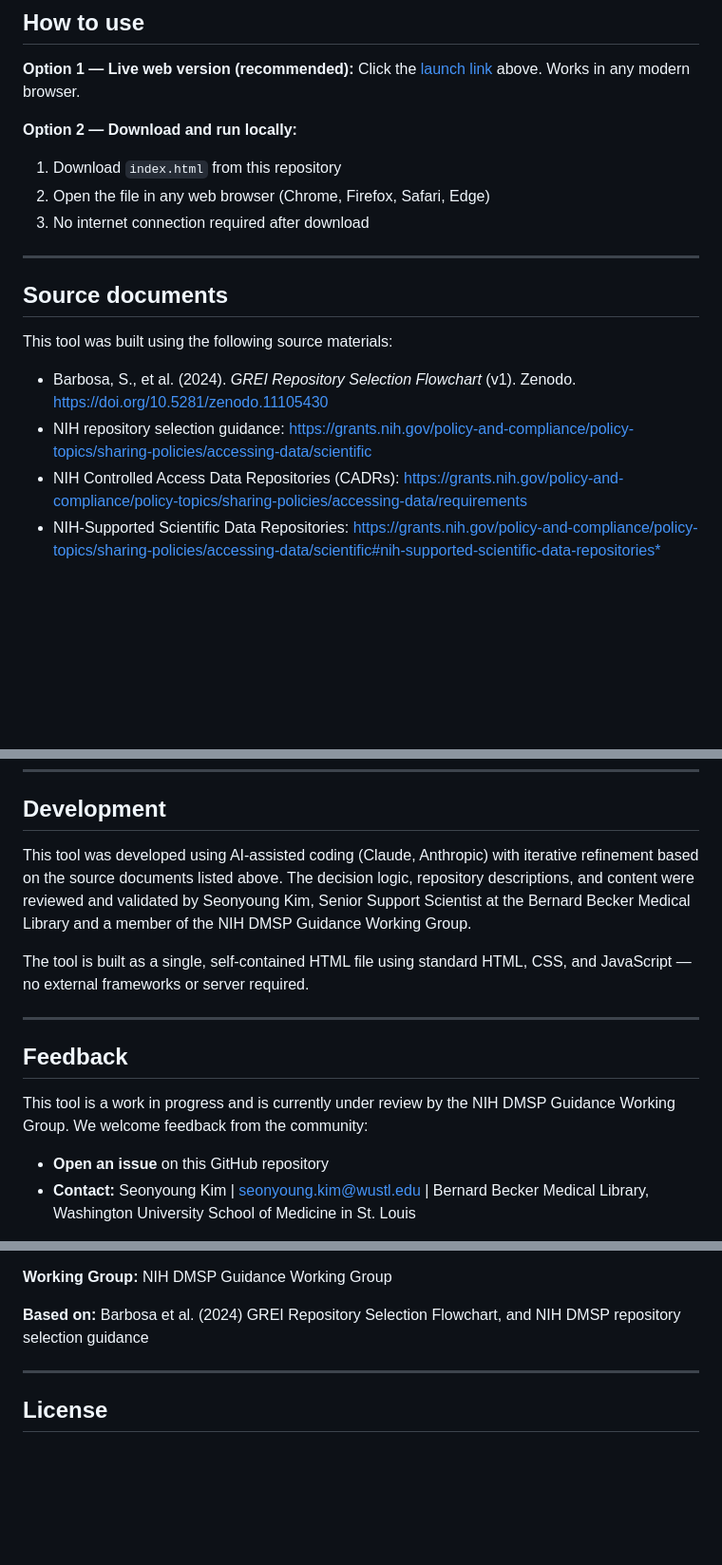
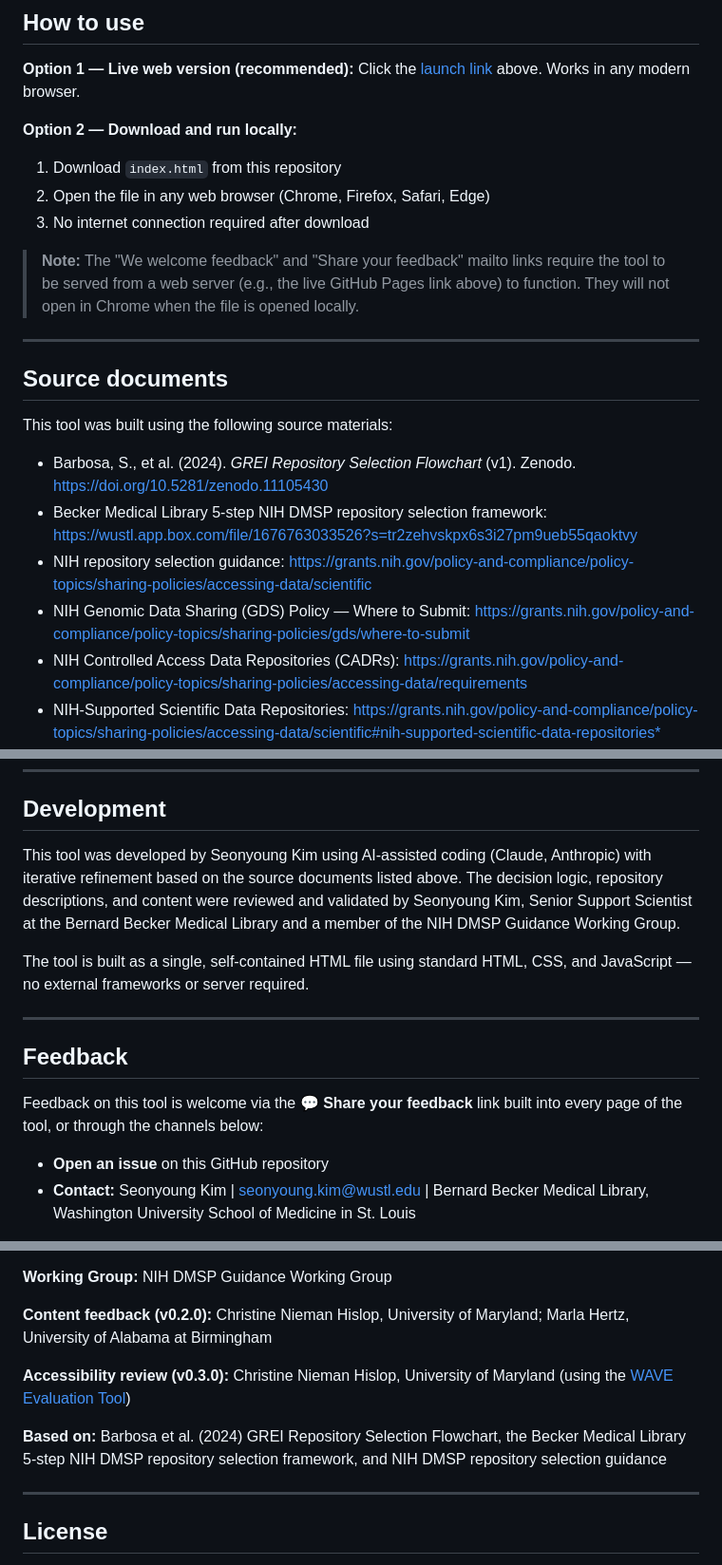
Before and after one commit to seykim10/repository-decision-tree, a Markdown page: README.md, 3 parts joined by grey strips. Shown at 95% size. Drawn GitHub-style; blank space fills up the shorter version.

```diff
--- a/README.md
+++ b/README.md
@@ -57,6 +55,8 @@ Click the [launch link](https://seykim10.github.io/repository-decision-tree) abo
 2. Open the file in any web browser (Chrome, Firefox, Safari, Edge)
 3. No internet connection required after download
 
+> **Note:** The "We welcome feedback" and "Share your feedback" mailto links require the tool to be served from a web server (e.g., the live GitHub Pages link above) to function. They will not open in Chrome when the file is opened locally.
+
 ---
 
 ## Source documents
@@ -64,7 +64,9 @@ Click the [launch link](https://seykim10.github.io/repository-decision-tree) abo
 This tool was built using the following source materials:
 
 - Barbosa, S., et al. (2024). *GREI Repository Selection Flowchart* (v1). Zenodo. <https://doi.org/10.5281/zenodo.11105430>
+- Becker Medical Library 5-step NIH DMSP repository selection framework: <https://wustl.app.box.com/file/1676763033526?s=tr2zehvskpx6s3i27pm9ueb55qaoktvy>
 - NIH repository selection guidance: <https://grants.nih.gov/policy-and-compliance/policy-topics/sharing-policies/accessing-data/scientific>
+- NIH Genomic Data Sharing (GDS) Policy — Where to Submit: <https://grants.nih.gov/policy-and-compliance/policy-topics/sharing-policies/gds/where-to-submit>
 - NIH Controlled Access Data Repositories (CADRs): <https://grants.nih.gov/policy-and-compliance/policy-topics/sharing-policies/accessing-data/requirements>
 - NIH-Supported Scientific Data Repositories: <https://grants.nih.gov/policy-and-compliance/policy-topics/sharing-policies/accessing-data/scientific#nih-supported-scientific-data-repositories*>
 - BMIC List of Domain-Specific Repositories: <https://www.nlm.nih.gov/NIHbmic/nih_data_sharing_repositories.html>
@@ -78,7 +80,7 @@ This tool was built using the following source materials:
 
 ## Development
 
-This tool was developed using AI-assisted coding (Claude, Anthropic) with iterative refinement based on the source documents listed above. The decision logic, repository descriptions, and content were reviewed and validated by Seonyoung Kim, Senior Support Scientist at the Bernard Becker Medical Library and a member of the NIH DMSP Guidance Working Group.
+This tool was developed by Seonyoung Kim using AI-assisted coding (Claude, Anthropic) with iterative refinement based on the source documents listed above. The decision logic, repository descriptions, and content were reviewed and validated by Seonyoung Kim, Senior Support Scientist at the Bernard Becker Medical Library and a member of the NIH DMSP Guidance Working Group.
 
 The tool is built as a single, self-contained HTML file using standard HTML, CSS, and JavaScript — no external frameworks or server required.
 
@@ -86,7 +88,7 @@ The tool is built as a single, self-contained HTML file using standard HTML, CSS
 
 ## Feedback
 
-This tool is a work in progress and is currently under review by the NIH DMSP Guidance Working Group. We welcome feedback from the community:
+Feedback on this tool is welcome via the **💬 Share your feedback** link built into every page of the tool, or through the channels below:
 
 - **Open an issue** on this GitHub repository
 - **Contact:** Seonyoung Kim | seonyoung.kim@wustl.edu | Bernard Becker Medical Library, Washington University School of Medicine in St. Louis
@@ -99,7 +101,11 @@ This tool is a work in progress and is currently under review by the NIH DMSP Gu
 
 **Working Group:** NIH DMSP Guidance Working Group
 
-**Based on:** Barbosa et al. (2024) GREI Repository Selection Flowchart, and NIH DMSP repository selection guidance
+**Content feedback (v0.2.0):** Christine Nieman Hislop, University of Maryland; Marla Hertz, University of Alabama at Birmingham
+
+**Accessibility review (v0.3.0):** Christine Nieman Hislop, University of Maryland (using the [WAVE Evaluation Tool](https://wave.webaim.org/))
+
+**Based on:** Barbosa et al. (2024) GREI Repository Selection Flowchart, the Becker Medical Library 5-step NIH DMSP repository selection framework, and NIH DMSP repository selection guidance
 
 ---
 
```
Also changed, not shown: other parts of README.md (+1 -3 lines).
